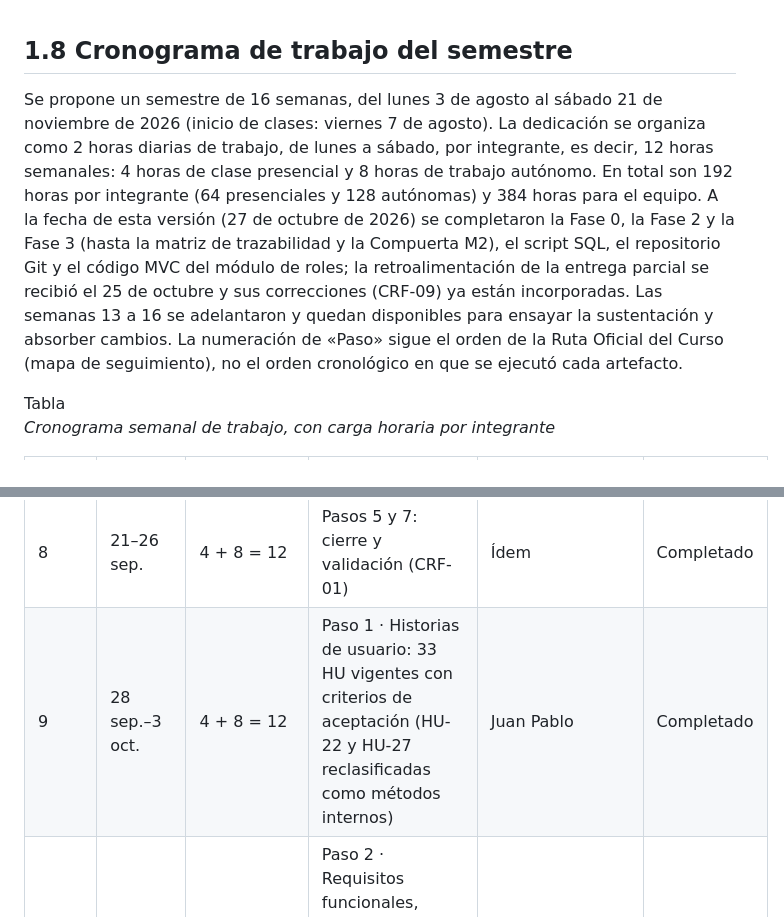
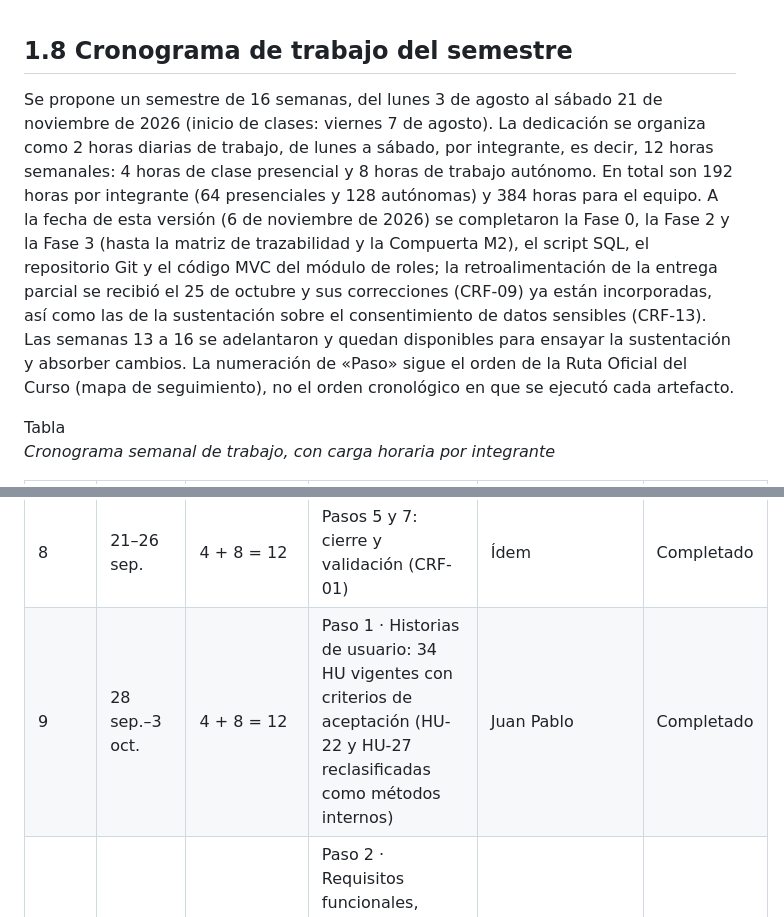
Before and after one commit to pumarejocampoamdrescamilo-dev/pau-mapeo-colaborativo, a Markdown page: docs/Fase 0 - Concepcion/08-cronograma-de-trabajo-del-semestre.md, 2 parts joined by grey strips. Rendered like a GitHub page.

```diff
--- a/docs/Fase 0 - Concepcion/08-cronograma-de-trabajo-del-semestre.md
+++ b/docs/Fase 0 - Concepcion/08-cronograma-de-trabajo-del-semestre.md
@@ -1,6 +1,6 @@
 ## 1.8 Cronograma de trabajo del semestre
 
-Se propone un semestre de 16 semanas, del lunes 3 de agosto al sábado 21 de noviembre de 2026 (inicio de clases: viernes 7 de agosto). La dedicación se organiza como 2 horas diarias de trabajo, de lunes a sábado, por integrante, es decir, 12 horas semanales: 4 horas de clase presencial y 8 horas de trabajo autónomo. En total son 192 horas por integrante (64 presenciales y 128 autónomas) y 384 horas para el equipo. A la fecha de esta versión (27 de octubre de 2026) se completaron la Fase 0, la Fase 2 y la Fase 3 (hasta la matriz de trazabilidad y la Compuerta M2), el script SQL, el repositorio Git y el código MVC del módulo de roles; la retroalimentación de la entrega parcial se recibió el 25 de octubre y sus correcciones (CRF-09) ya están incorporadas. Las semanas 13 a 16 se adelantaron y quedan disponibles para ensayar la sustentación y absorber cambios. La numeración de «Paso» sigue el orden de la Ruta Oficial del Curso (mapa de seguimiento), no el orden cronológico en que se ejecutó cada artefacto.
+Se propone un semestre de 16 semanas, del lunes 3 de agosto al sábado 21 de noviembre de 2026 (inicio de clases: viernes 7 de agosto). La dedicación se organiza como 2 horas diarias de trabajo, de lunes a sábado, por integrante, es decir, 12 horas semanales: 4 horas de clase presencial y 8 horas de trabajo autónomo. En total son 192 horas por integrante (64 presenciales y 128 autónomas) y 384 horas para el equipo. A la fecha de esta versión (6 de noviembre de 2026) se completaron la Fase 0, la Fase 2 y la Fase 3 (hasta la matriz de trazabilidad y la Compuerta M2), el script SQL, el repositorio Git y el código MVC del módulo de roles; la retroalimentación de la entrega parcial se recibió el 25 de octubre y sus correcciones (CRF-09) ya están incorporadas, así como las de la sustentación sobre el consentimiento de datos sensibles (CRF-13). Las semanas 13 a 16 se adelantaron y quedan disponibles para ensayar la sustentación y absorber cambios. La numeración de «Paso» sigue el orden de la Ruta Oficial del Curso (mapa de seguimiento), no el orden cronológico en que se ejecutó cada artefacto.
 
 Tabla
 *Cronograma semanal de trabajo, con carga horaria por integrante*
@@ -14,7 +14,7 @@ Tabla
 | 6         | 7–12 sep.      | 4 + 8 = 12                          | Paso 5 · Diccionario de datos (3FN) y Paso 7 · Diagrama de clases (UML): corrección según las 8 observaciones de la docente                                 | Andrés Camilo (Paso 5) y Juan Pablo (Paso 7)                          | Completado |
 | 7         | 14–19 sep.     | 4 + 8 = 12                          | Pasos 5 y 7 (continuación)                                                                                                                                  | Ídem                                                                  | Completado |
 | 8         | 21–26 sep.     | 4 + 8 = 12                          | Pasos 5 y 7: cierre y validación (CRF-01)                                                                                                                   | Ídem                                                                  | Completado |
-| 9         | 28 sep.–3 oct. | 4 + 8 = 12                          | Paso 1 · Historias de usuario: 33 HU vigentes con criterios de aceptación (HU-22 y HU-27 reclasificadas como métodos internos)                              | Juan Pablo                                                            | Completado |
+| 9         | 28 sep.–3 oct. | 4 + 8 = 12                          | Paso 1 · Historias de usuario: 34 HU vigentes con criterios de aceptación (HU-22 y HU-27 reclasificadas como métodos internos)                              | Juan Pablo                                                            | Completado |
 | 10        | 5–10 oct.      | 4 + 8 = 12                          | Paso 2 · Requisitos funcionales, reglas de negocio y requisitos no funcionales; inicio del Paso 3 · Casos de uso                                            | Andrés Camilo (Paso 2) y Juan Pablo (Paso 3)                          | Completado |
 | 11        | 12–17 oct.     | 4 + 8 = 12                          | Paso 3 · Diagrama de casos de uso y fichas documentadas; Paso 4 · Mockups                                                                                   | Juan Pablo (Paso 3); ambos (Paso 4)                                   | Completado |
 | 12        | 19–24 oct.     | 4 + 8 = 12                          | Paso 6 · MER / modelo relacional; Paso 7b · Auditoría cruzada (diccionario ↔ MER ↔ clases), punto de control del 24 oct.                                    | Andrés Camilo (Paso 6); ambos (Paso 7b)                               | Completado |
```
Also changed, not shown: docs/Fase 4 - Construccion/01-script-sql.md (+5 -3 lines), docs/Imagenes/media/d74756cef885e7b3eff8cf4a7300143827069904.png (added), 2 other files.
